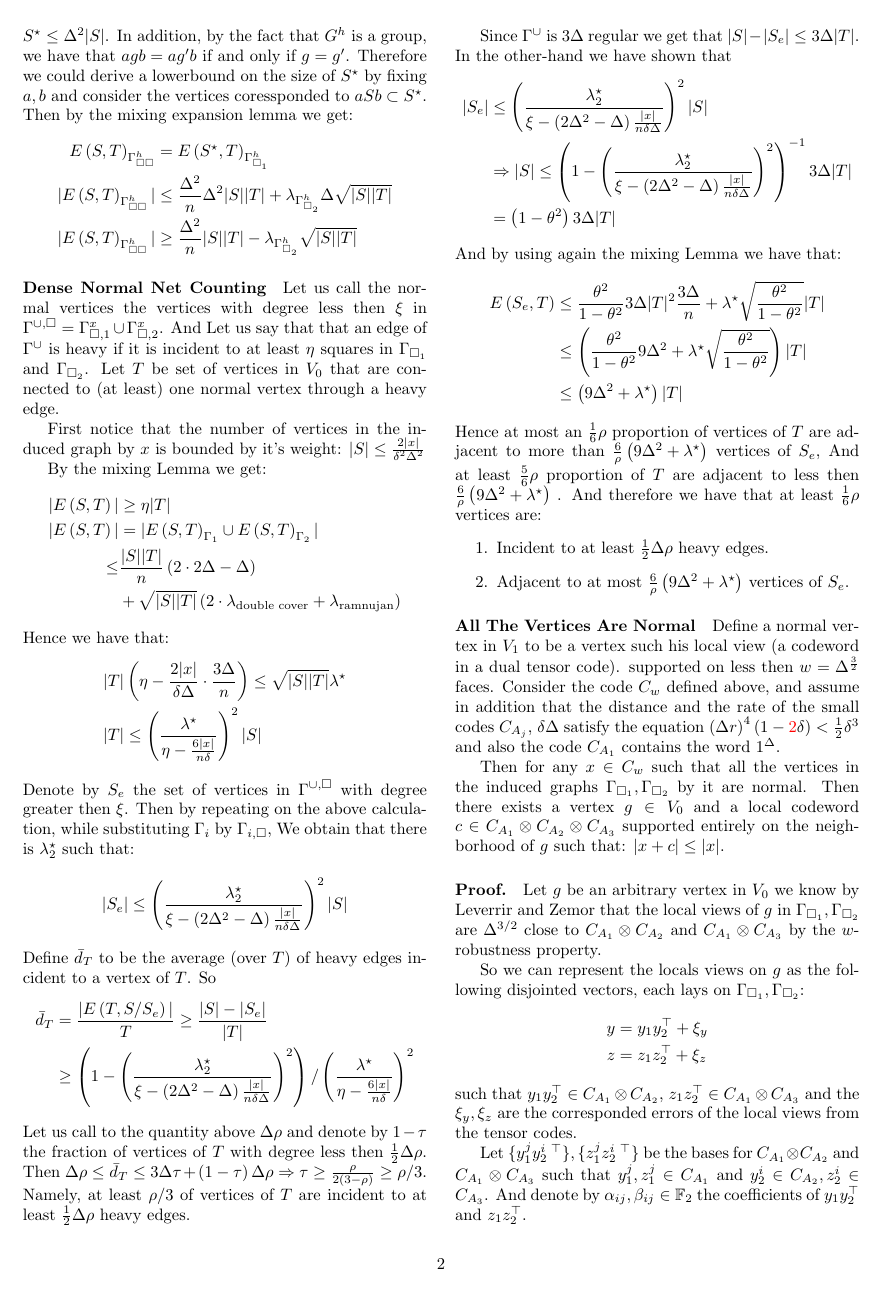
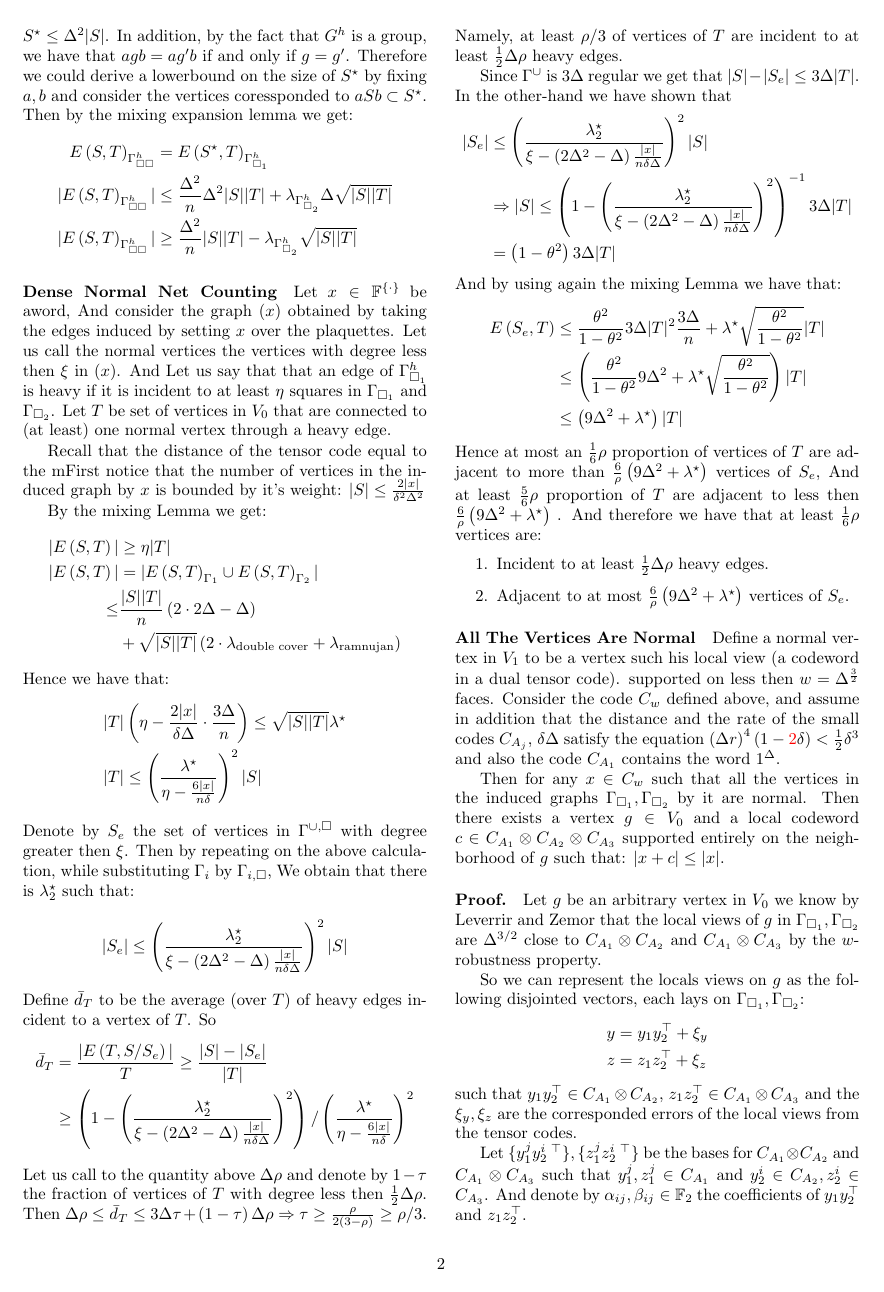
Before and after one commit to dudupo/Academic, a LaTeX document (projects/NLTES_project/ltc_v2.tex): page 2 of 5. The pictures show the PDF file projects/pdfs/ltc_v2.pdf that the author committed with the source.

Commit message:
compiling -Thu Sep 15 06:08:47 PM IDT 2022

```diff
--- a/projects/NLTES_project/ltc_v2.tex
+++ b/projects/NLTES_project/ltc_v2.tex
@@ -196,10 +199,11 @@
       |E\left( S,T \right)_{\Gssh}| &\ge \frac{\Delta^{2}}{n}|S||T| - \lambda_{\Gsbh}\sqrt{|S||T|}
 	  \end{split}
 	\end{equation*}
-\paragraph{Dense Normal Net Counting} Let us call the normal vertices the vertices with degree less then $\xi$ in $\Guq = \Gamma_{\square, 1}^{x} \cup \Gamma_{\square, 2}^{x}$.
-    And Let us say that that an edge of $\Gu$ is heavy if it is incident to at least $\eta$ squares in $\Gsa$ and $\Gsb$. Let $ T$ be set of vertices in $V_0$ that are connected to (at least) one normal vertex through a heavy edge.
+	\paragraph{Dense Normal Net Counting} Let $x \in \mathbb{F}^\left\{ \cdot \right\}  $ be aword, And consider the graph $\Gsseh\left( x \right)$  obtained by taking the edges induced by setting $x$ over the plaquettes.
+	Let us call the normal vertices the vertices with degree less then $\xi$ in $\Gsseh\left( x \right)$.
+    And Let us say that that an edge of $\Gsah$ is heavy if it is incident to at least $\eta$ squares in $\Gsa$ and $\Gsb$. Let $ T$ be set of vertices in $V_0$ that are connected to (at least) one normal vertex through a heavy edge.
 
-    First notice that the number of vertices in the induced graph by $x$ is bounded by it's weight:
+    Recall that the distance of the tensor code equal to the mFirst notice that the number of vertices in the induced graph by $x$ is bounded by it's weight:
     $ |S| \le \frac{2|x|}{ \delta^{2}\Delta^{2} }$
 
     By the mixing Lemma we get:
```
Also changed, not shown: projects/pdfs/ltc_v2.pdf, projects/NLTES_project/ltc_v2.tex (3 more changed lines).
